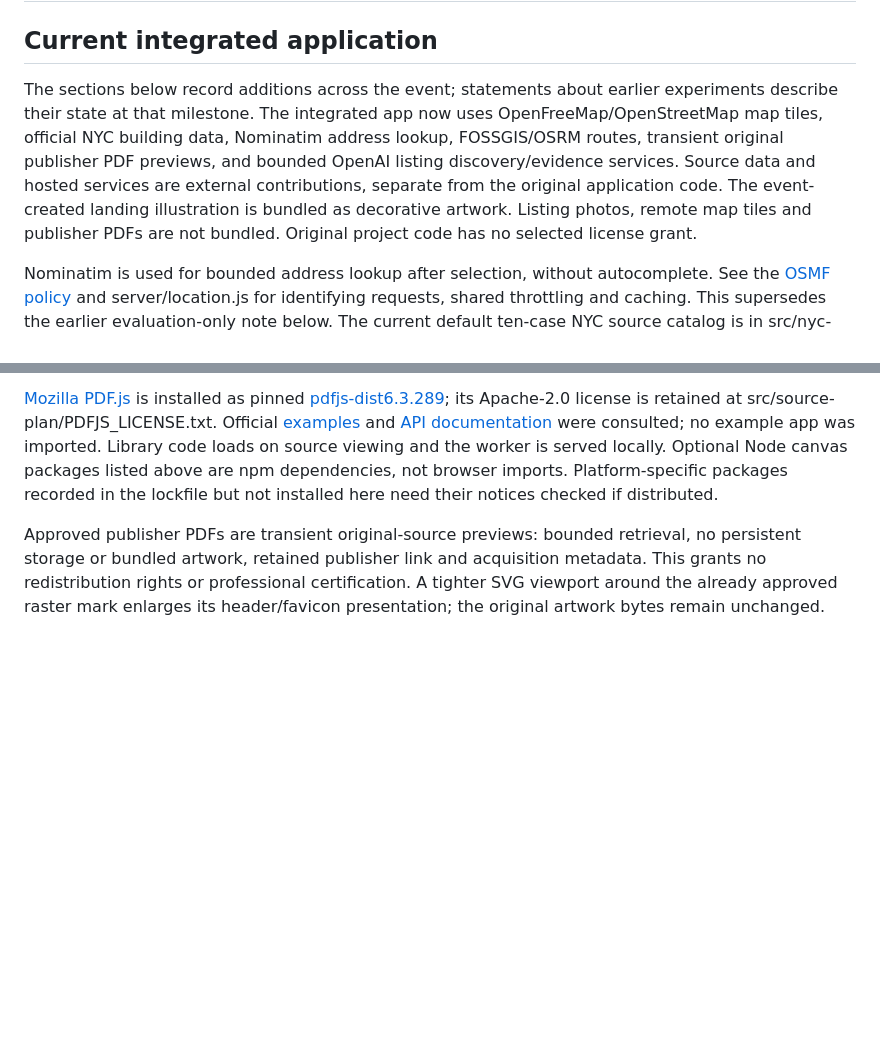
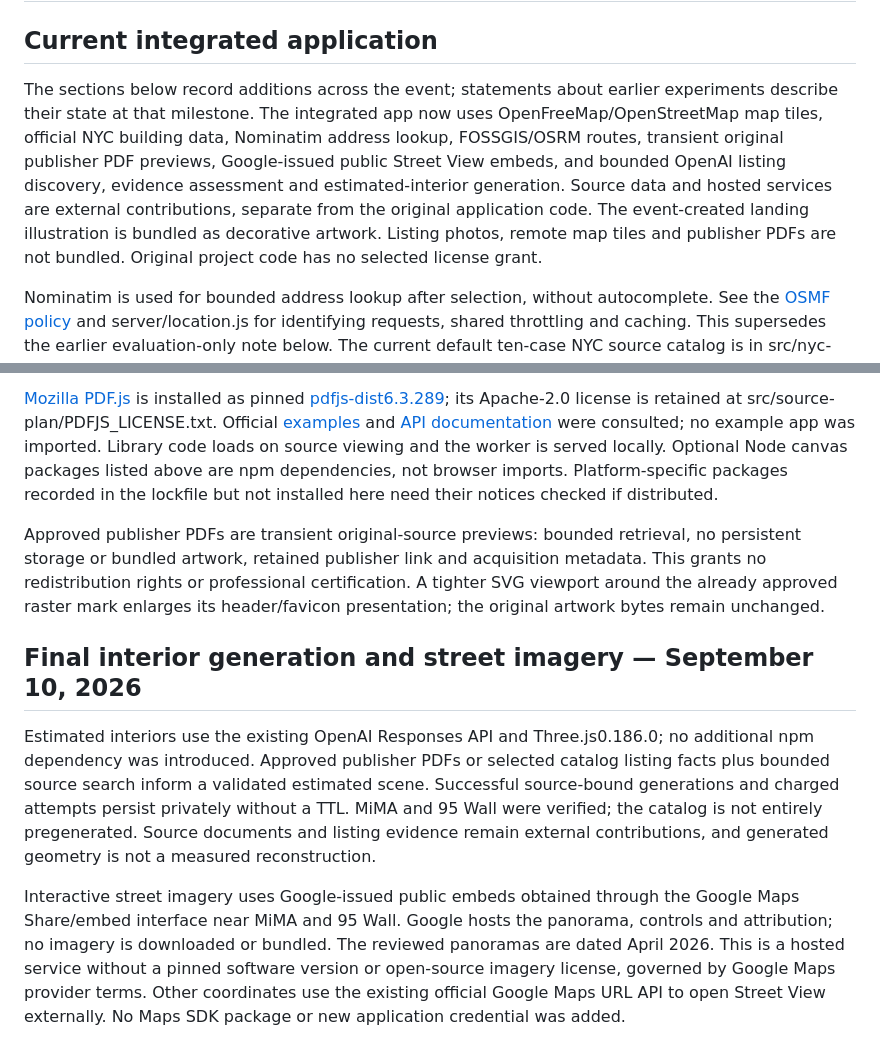
Before and after one commit to anipotts/astra-nyc, a Markdown page: DEPENDENCIES.md, 2 parts joined by grey strips. Rendered like a GitHub page; blank space fills up the shorter version.

```diff
--- a/DEPENDENCIES.md
+++ b/DEPENDENCIES.md
@@ -2,7 +2,7 @@
 
 ## Current integrated application
 
-The sections below record additions across the event; statements about earlier experiments describe their state at that milestone. The integrated app now uses OpenFreeMap/OpenStreetMap map tiles, official NYC building data, Nominatim address lookup, FOSSGIS/OSRM routes, transient original publisher PDF previews, and bounded OpenAI listing discovery/evidence services. Source data and hosted services are external contributions, separate from the original application code. The event-created landing illustration is bundled as decorative artwork. Listing photos, remote map tiles and publisher PDFs are not bundled. Original project code has no selected license grant.
+The sections below record additions across the event; statements about earlier experiments describe their state at that milestone. The integrated app now uses OpenFreeMap/OpenStreetMap map tiles, official NYC building data, Nominatim address lookup, FOSSGIS/OSRM routes, transient original publisher PDF previews, Google-issued public Street View embeds, and bounded OpenAI listing discovery, evidence assessment and estimated-interior generation. Source data and hosted services are external contributions, separate from the original application code. The event-created landing illustration is bundled as decorative artwork. Listing photos, remote map tiles and publisher PDFs are not bundled. Original project code has no selected license grant.
 
 Nominatim is used for bounded address lookup after selection, without autocomplete. See the [OSMF policy](https://operations.osmfoundation.org/policies/nominatim/) and server/location.js for identifying requests, shared throttling and caching. This supersedes the earlier evaluation-only note below. The current default ten-case NYC source catalog is in src/nyc-listings.js, with original links, evidence scope and dates; the older src/listings.js research remains available separately.
 
@@ -129,3 +129,21 @@ The official [Architectural visualization with Astra](https://developers.openai.
 [Mozilla PDF.js](https://github.com/mozilla/pdf.js) is installed as pinned [pdfjs-dist6.3.289](https://www.npmjs.com/package/pdfjs-dist); its Apache-2.0 license is retained at src/source-plan/PDFJS_LICENSE.txt. Official [examples](https://mozilla.github.io/pdf.js/examples/) and [API documentation](https://mozilla.github.io/pdf.js/api/draft/module-pdfjsLib.html) were consulted; no example app was imported. Library code loads on source viewing and the worker is served locally. Optional Node canvas packages listed above are npm dependencies, not browser imports. Platform-specific packages recorded in the lockfile but not installed here need their notices checked if distributed.
 
 Approved publisher PDFs are transient original-source previews: bounded retrieval, no persistent storage or bundled artwork, retained publisher link and acquisition metadata. This grants no redistribution rights or professional certification. A tighter SVG viewport around the already approved raster mark enlarges its header/favicon presentation; the original artwork bytes remain unchanged.
+
+## Final interior generation and street imagery — September 10, 2026
+
+Estimated interiors use the existing OpenAI Responses API and Three.js0.186.0;
+no additional npm dependency was introduced. Approved publisher PDFs or selected
+catalog listing facts plus bounded source search inform a validated estimated scene.
+Successful source-bound generations and charged attempts persist privately without
+a TTL. MiMA and 95 Wall were verified; the catalog is not entirely pregenerated.
+Source documents and listing evidence remain external contributions, and generated
+geometry is not a measured reconstruction.
+
+Interactive street imagery uses Google-issued public embeds obtained through the
+Google Maps Share/embed interface near MiMA and 95 Wall. Google hosts the panorama,
+controls and attribution; no imagery is downloaded or bundled. The reviewed
+panoramas are dated April 2026. This is a hosted service without a pinned software
+version or open-source imagery license, governed by Google Maps provider terms.
+Other coordinates use the existing official Google Maps URL API to open Street
+View externally. No Maps SDK package or new application credential was added.
```
Also changed, not shown: README.md (+18 -13 lines).
